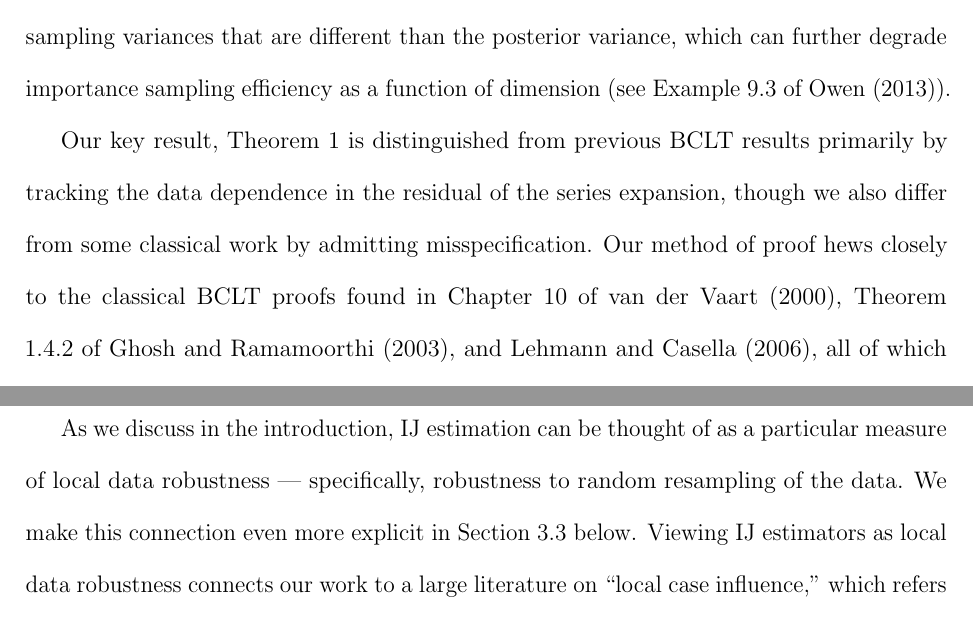
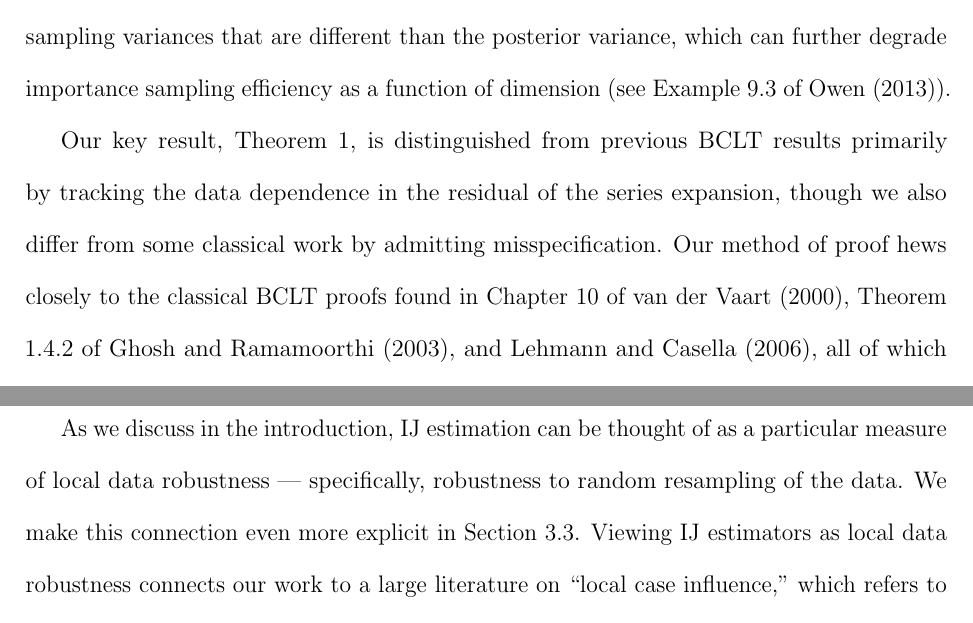
Before and after one commit to rgiordan/BayesIJPaper, a LaTeX paper (paper/latex/main.tex, which reads paper/latex/related_work.tex): two parts of pages 20 and 21 of 34, joined at a grey line, cut so that both start at the same text. Compiled offline with pdfLaTeX.

Commit message:
update huggins and miller reference and fix typos

```diff
--- a/paper/latex/related_work.tex
+++ b/paper/latex/related_work.tex
@@ -29,7 +29,7 @@ are different than the posterior variance, which can further degrade importance
 sampling efficiency as a function of dimension (see Example 9.3 of
 \citet{owen:2014:mcbook}).
 
-Our key result, \thmref{bayes_clt_main} is distinguished from previous BCLT
+Our key result, \thmref{bayes_clt_main}, is distinguished from previous BCLT
 results primarily by tracking the data dependence in the residual of the series
 expansion, though we also differ from some classical work by admitting
 misspecification.  Our method of proof hews closely to the classical BCLT proofs
@@ -66,7 +66,7 @@ assumptions, using results from the present paper.
 As we discuss in the introduction, IJ estimation can be thought of as a
 particular measure of local data robustness --- specifically, robustness to
 random resampling of the data. We make this connection even more explicit in
-\secref{data_weights} below. Viewing IJ estimators as local data robustness
+\secref{data_weights}. Viewing IJ estimators as local data robustness
 connects our work to a large literature on ``local case influence,'' which
 refers to a broad class of techniques that using derivatives to approximate the
 effect of a datapoint or datapoints on a statistic of interest.  Local case
```
Also changed, not shown: paper/latex/data_availability_statement.tex (+1 -1 lines), paper/latex/main.pdf.
